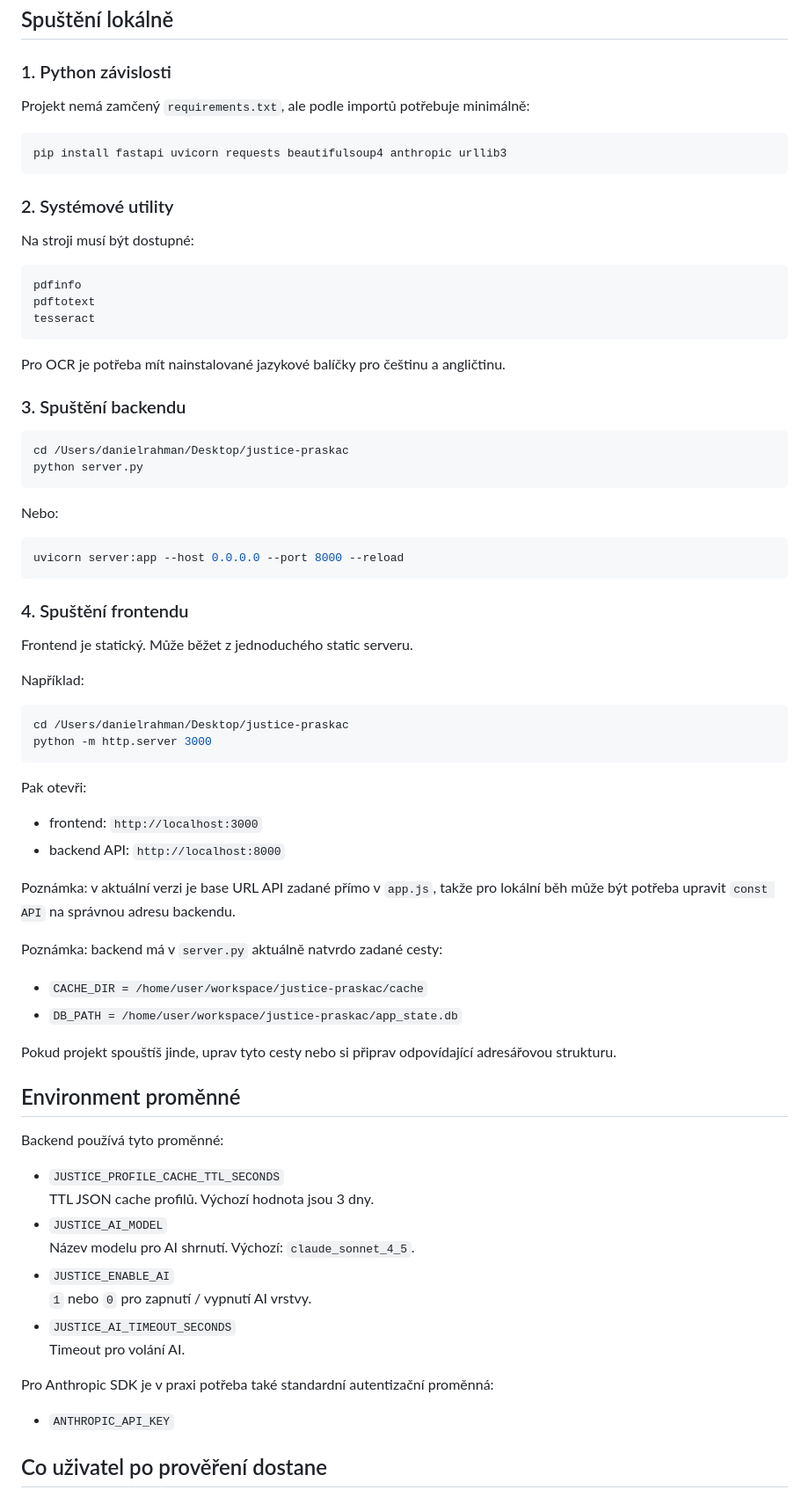
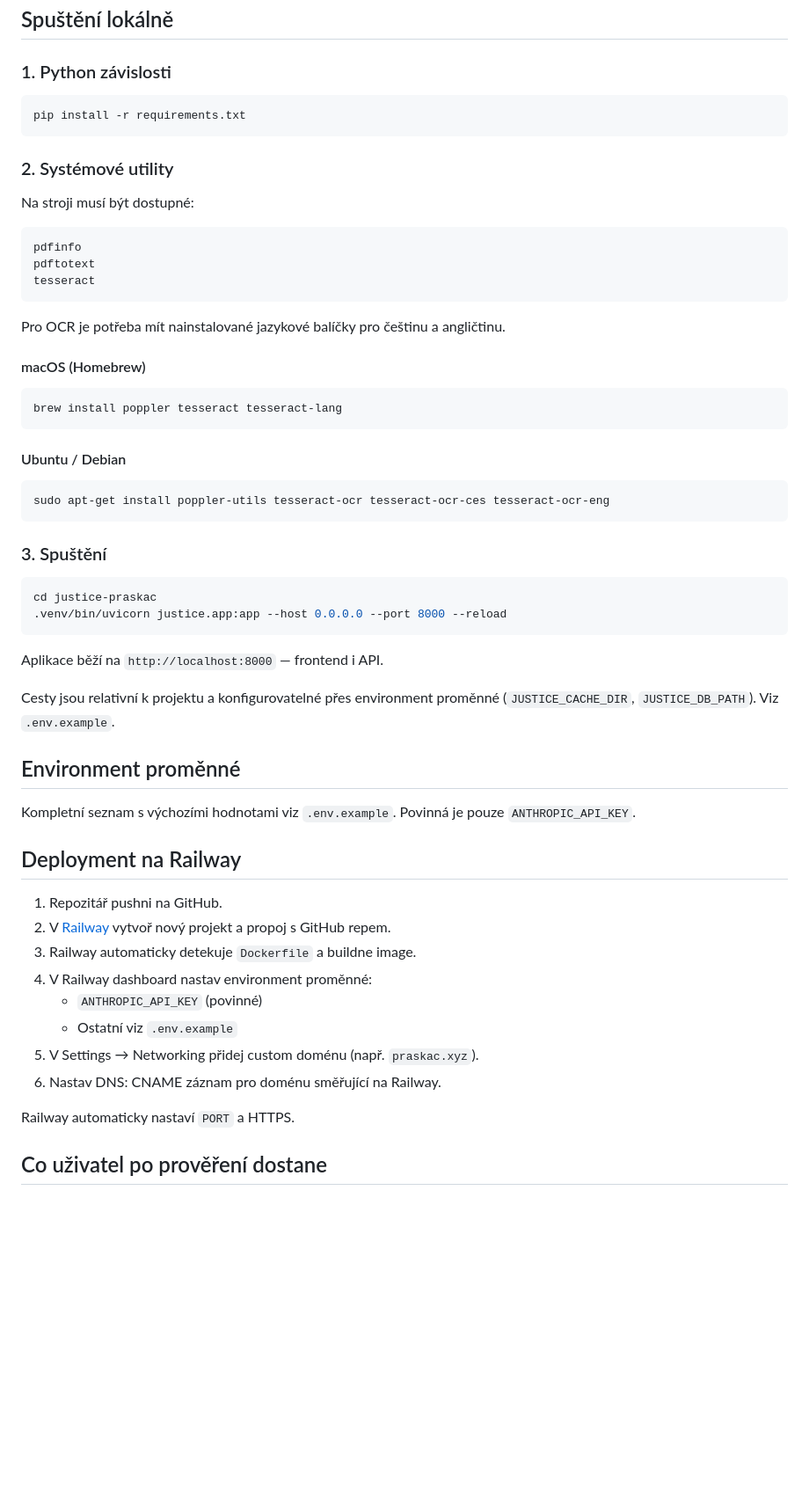
Before and after one commit to danielrahman/justice-praskac, a Markdown page: README.md, the part around one of its changes. Shown at 88% size. Rendered like a GitHub page; blank space fills up the shorter version.

Commit message:
docs: update README with deployment guide, system deps, and current architecture
Co-Authored-By: Claude Opus 4.6 <noreply@anthropic.com>

````diff
--- a/README.md
+++ b/README.md
@@ -129,10 +131,8 @@ Projekt po zadání názvu firmy nebo IČO:
 
 ### 1. Python závislosti
 
-Projekt nemá zamčený `requirements.txt`, ale podle importů potřebuje minimálně:
-
 ```bash
-pip install fastapi uvicorn requests beautifulsoup4 anthropic urllib3
+pip install -r requirements.txt
 ```
 
 ### 2. Systémové utility
@@ -147,60 +147,45 @@ tesseract
 
 Pro OCR je potřeba mít nainstalované jazykové balíčky pro češtinu a angličtinu.
 
-### 3. Spuštění backendu
+#### macOS (Homebrew)
 
 ```bash
-cd /Users/danielrahman/Desktop/justice-praskac
-python server.py
+brew install poppler tesseract tesseract-lang
 ```
 
-Nebo:
+#### Ubuntu / Debian
 
 ```bash
-uvicorn server:app --host 0.0.0.0 --port 8000 --reload
+sudo apt-get install poppler-utils tesseract-ocr tesseract-ocr-ces tesseract-ocr-eng
 ```
 
-### 4. Spuštění frontendu
-
-Frontend je statický. Může běžet z jednoduchého static serveru.
-
-Například:
+### 3. Spuštění
 
 ```bash
-cd /Users/danielrahman/Desktop/justice-praskac
-python -m http.server 3000
+cd justice-praskac
+.venv/bin/uvicorn justice.app:app --host 0.0.0.0 --port 8000 --reload
 ```
 
-Pak otevři:
+Aplikace běží na `http://localhost:8000` — frontend i API.
 
-- frontend: `http://localhost:3000`
-- backend API: `http://localhost:8000`
-
-Poznámka: v aktuální verzi je base URL API zadané přímo v `app.js`, takže pro lokální běh může být potřeba upravit `const API` na správnou adresu backendu.
-
-Poznámka: backend má v `server.py` aktuálně natvrdo zadané cesty:
-
-- `CACHE_DIR = /home/user/workspace/justice-praskac/cache`
-- `DB_PATH = /home/user/workspace/justice-praskac/app_state.db`
-
-Pokud projekt spouštíš jinde, uprav tyto cesty nebo si připrav odpovídající adresářovou strukturu.
+Cesty jsou relativní k projektu a konfigurovatelné přes environment proměnné (`JUSTICE_CACHE_DIR`, `JUSTICE_DB_PATH`). Viz `.env.example`.
 
 ## Environment proměnné
 
-Backend používá tyto proměnné:
+Kompletní seznam s výchozími hodnotami viz `.env.example`. Povinná je pouze `ANTHROPIC_API_KEY`.
 
-- `JUSTICE_PROFILE_CACHE_TTL_SECONDS`
-  TTL JSON cache profilů. Výchozí hodnota jsou 3 dny.
-- `JUSTICE_AI_MODEL`
-  Název modelu pro AI shrnutí. Výchozí: `claude_sonnet_4_5`.
-- `JUSTICE_ENABLE_AI`
-  `1` nebo `0` pro zapnutí / vypnutí AI vrstvy.
-- `JUSTICE_AI_TIMEOUT_SECONDS`
-  Timeout pro volání AI.
+## Deployment na Railway
 
-Pro Anthropic SDK je v praxi potřeba také standardní autentizační proměnná:
+1. Repozitář pushni na GitHub.
+2. V [Railway](https://railway.com) vytvoř nový projekt a propoj s GitHub repem.
+3. Railway automaticky detekuje `Dockerfile` a buildne image.
+4. V Railway dashboard nastav environment proměnné:
+   - `ANTHROPIC_API_KEY` (povinné)
+   - Ostatní viz `.env.example`
+5. V Settings → Networking přidej custom doménu (např. `praskac.xyz`).
+6. Nastav DNS: CNAME záznam pro doménu směřující na Railway.
 
-- `ANTHROPIC_API_KEY`
+Railway automaticky nastaví `PORT` a HTTPS.
 
 ## Co uživatel po prověření dostane
 
````
Also changed, not shown: other parts of README.md (+16 -14 lines).
